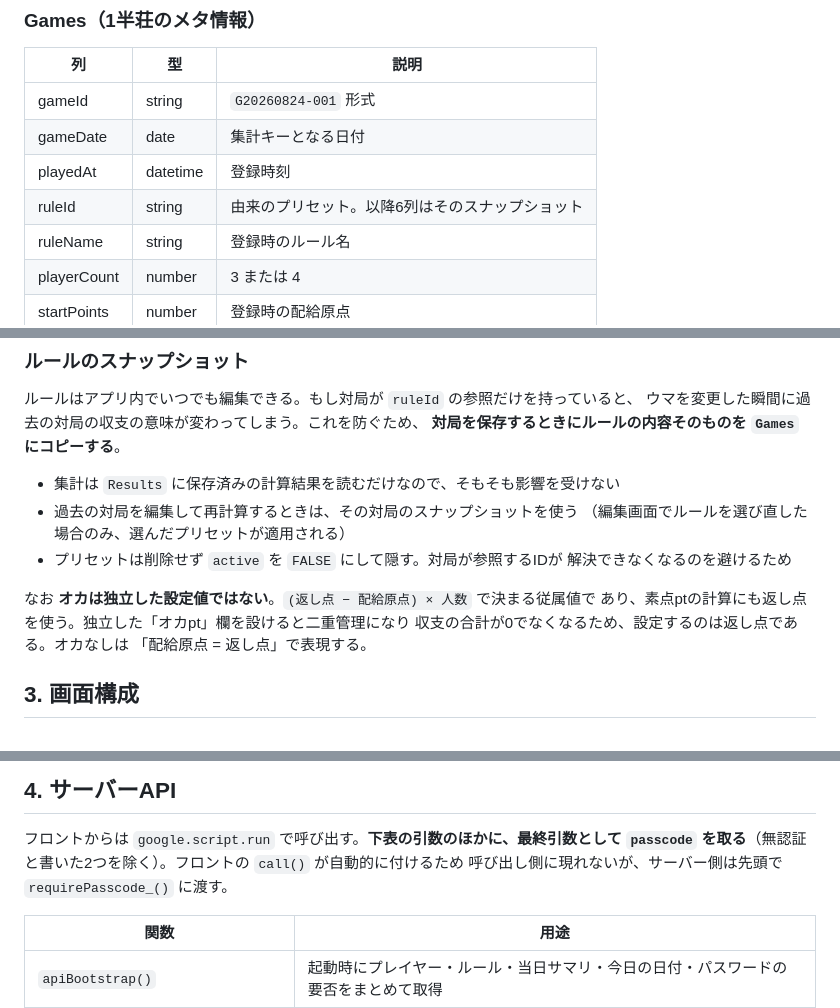
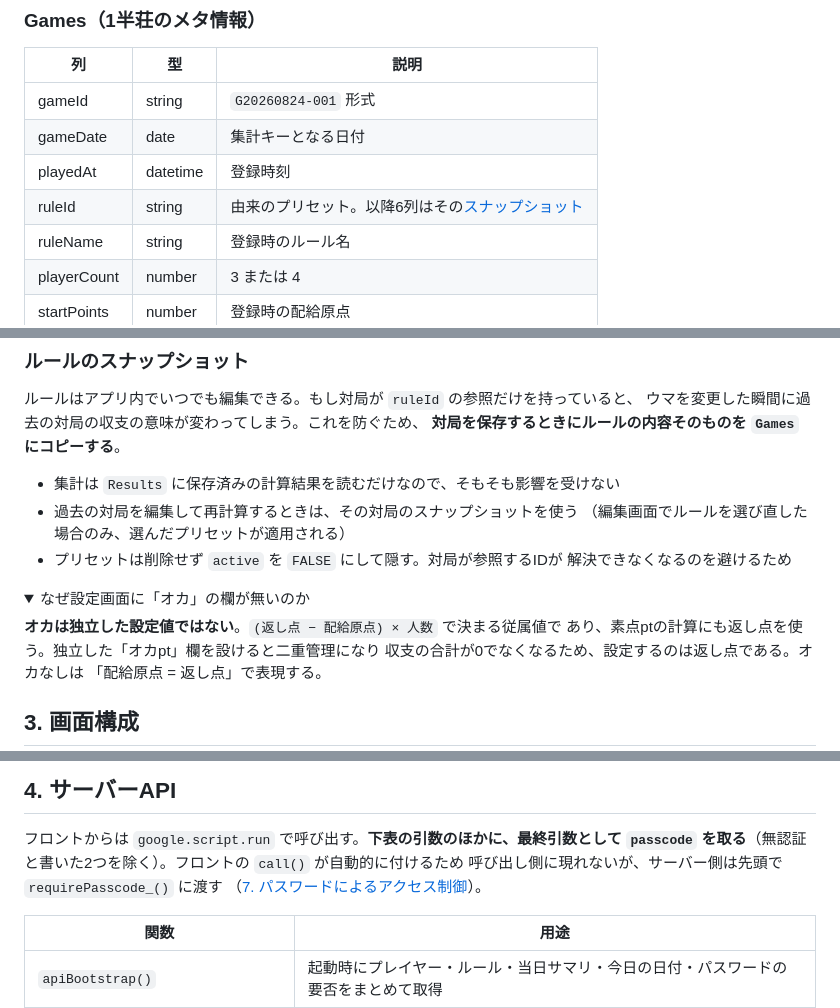
Before and after one commit to ShintaroMinami/Family_Mahjong_Record, a Markdown page: DESIGN.md, 3 parts joined by grey strips. GitHub-like rendering; folded sections open.

```diff
--- a/DESIGN.md
+++ b/DESIGN.md
@@ -31,7 +31,7 @@
 | gameId | string | `G20260824-001` 形式 |
 | gameDate | date | 集計キーとなる日付 |
 | playedAt | datetime | 登録時刻 |
-| ruleId | string | 由来のプリセット。以降6列はそのスナップショット |
+| ruleId | string | 由来のプリセット。以降6列はその[スナップショット](#ルールのスナップショット) |
 | ruleName | string | 登録時のルール名 |
 | playerCount | number | 3 または 4 |
 | startPoints | number | 登録時の配給原点 |
@@ -99,7 +99,10 @@
 - プリセットは削除せず `active` を `FALSE` にして隠す。対局が参照するIDが
   解決できなくなるのを避けるため
 
-なお **オカは独立した設定値ではない**。`(返し点 − 配給原点) × 人数` で決まる従属値で
+<details>
+<summary>なぜ設定画面に「オカ」の欄が無いのか</summary>
+
+**オカは独立した設定値ではない**。`(返し点 − 配給原点) × 人数` で決まる従属値で
 あり、素点ptの計算にも返し点を使う。独立した「オカpt」欄を設けると二重管理になり
 収支の合計が0でなくなるため、設定するのは返し点である。オカなしは
 「配給原点 = 返し点」で表現する。
@@ -121,7 +126,8 @@
 
 フロントからは `google.script.run` で呼び出す。**下表の引数のほかに、最終引数として
 `passcode` を取る**（無認証と書いた2つを除く）。フロントの `call()` が自動的に付けるため
-呼び出し側に現れないが、サーバー側は先頭で `requirePasscode_()` に渡す。
+呼び出し側に現れないが、サーバー側は先頭で `requirePasscode_()` に渡す
+（[7. パスワードによるアクセス制御](#7-パスワードによるアクセス制御)）。
 
 | 関数 | 用途 |
 |------|------|
```
Also changed, not shown: other parts of DESIGN.md (+23 -17 lines), README.md (+9 -8 lines), SETUP.md (+30 -14 lines).
